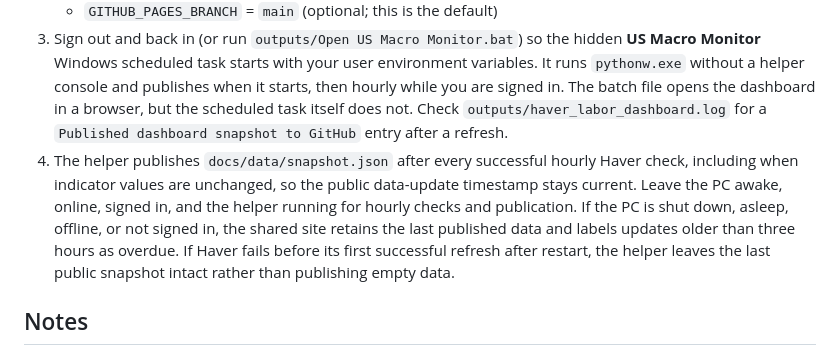
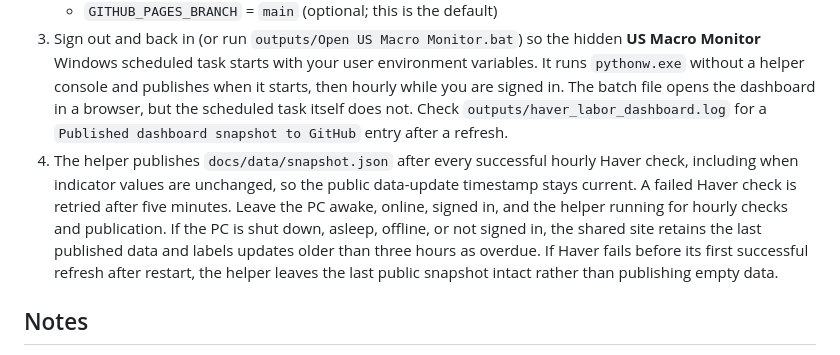
Before and after one commit to Ruhikaag/US-Macro-Monitor, a Markdown page: docs/GITHUB-PAGES-SETUP.md, the part around the change. GitHub-like rendering.

Commit message:
Document faster retry on failed data refresh
Co-authored-by: Copilot <223556219+Copilot@users.noreply.github.com>

```diff
--- a/docs/GITHUB-PAGES-SETUP.md
+++ b/docs/GITHUB-PAGES-SETUP.md
@@ -16,7 +16,7 @@ This publishes the Haver snapshot from the Windows helper to GitHub. GitHub Page
    - `GITHUB_PAGES_TOKEN` = the token value
    - `GITHUB_PAGES_BRANCH` = `main` (optional; this is the default)
 3. Sign out and back in (or run `outputs/Open US Macro Monitor.bat`) so the hidden **US Macro Monitor** Windows scheduled task starts with your user environment variables. It runs `pythonw.exe` without a helper console and publishes when it starts, then hourly while you are signed in. The batch file opens the dashboard in a browser, but the scheduled task itself does not. Check `outputs/haver_labor_dashboard.log` for a `Published dashboard snapshot to GitHub` entry after a refresh.
-4. The helper publishes `docs/data/snapshot.json` after every successful hourly Haver check, including when indicator values are unchanged, so the public data-update timestamp stays current. Leave the PC awake, online, signed in, and the helper running for hourly checks and publication. If the PC is shut down, asleep, offline, or not signed in, the shared site retains the last published data and labels updates older than three hours as overdue. If Haver fails before its first successful refresh after restart, the helper leaves the last public snapshot intact rather than publishing empty data.
+4. The helper publishes `docs/data/snapshot.json` after every successful hourly Haver check, including when indicator values are unchanged, so the public data-update timestamp stays current. A failed Haver check is retried after five minutes. Leave the PC awake, online, signed in, and the helper running for hourly checks and publication. If the PC is shut down, asleep, offline, or not signed in, the shared site retains the last published data and labels updates older than three hours as overdue. If Haver fails before its first successful refresh after restart, the helper leaves the last public snapshot intact rather than publishing empty data.
 
 ## Notes
 
```
